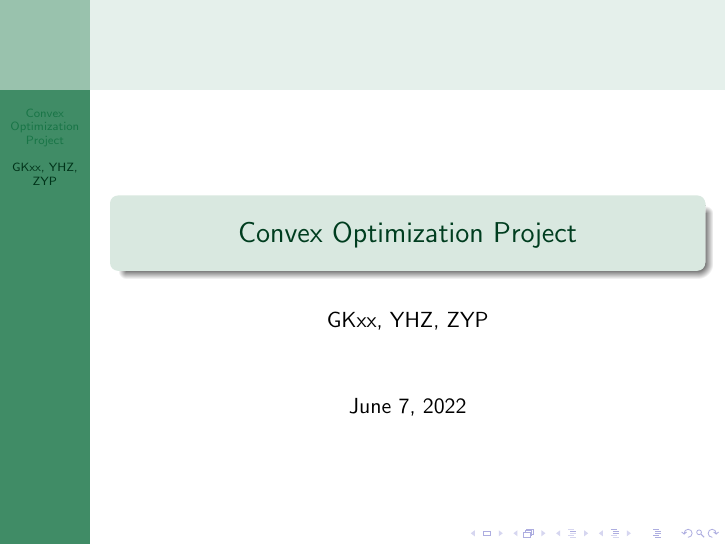
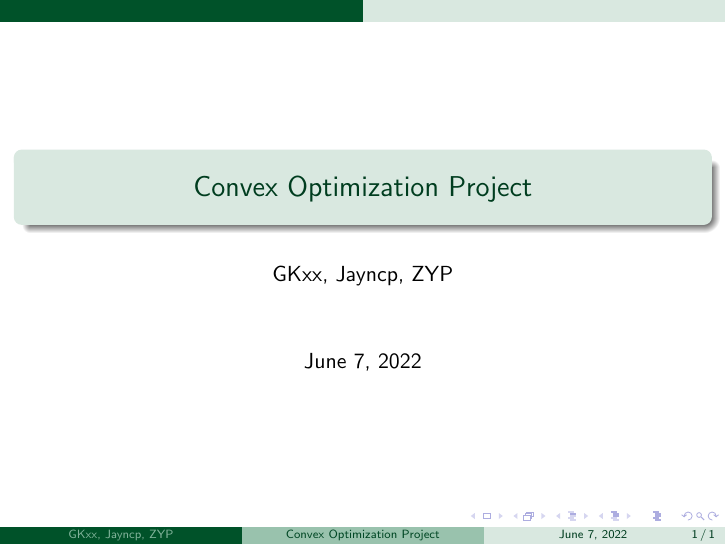
Before and after one commit to GKxxUCAS/convex_opt_project, LaTeX slides (presentation/pre.tex): the whole page. Compiled offline with pdfLaTeX.

Commit message:
add pre.tex

```diff
--- a/presentation/pre.tex
+++ b/presentation/pre.tex
@@ -2,11 +2,11 @@
 
 \usepackage{../defs}
 
-\usetheme{PaloAlto}
+\usetheme{CambridgeUS}
 \usecolortheme{spruce}
 
 \title{Convex Optimization Project}
-\author{GKxx, YHZ, ZYP}
+\author{GKxx, Jayncp, ZYP}
 \date{\today}
 
 \begin{document}
```
